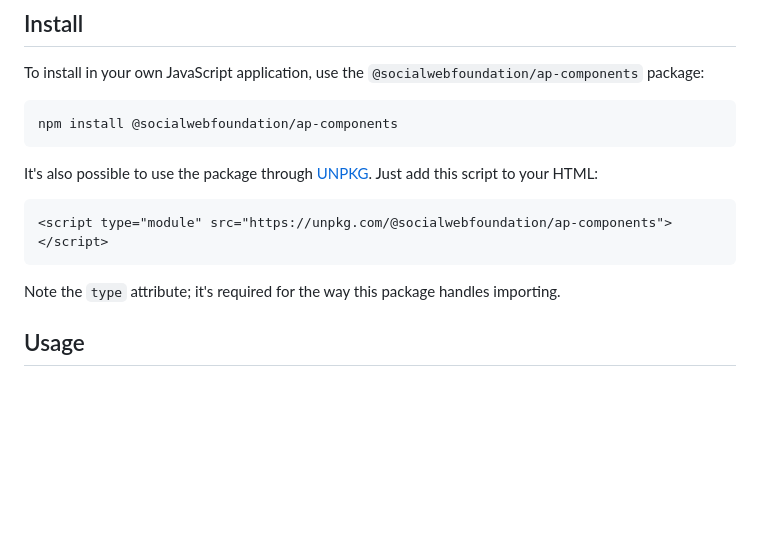
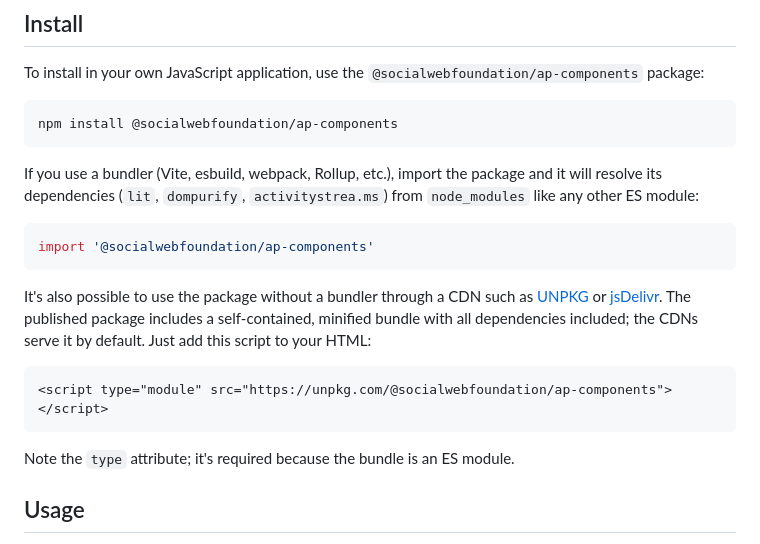
Before and after one commit to social-web-foundation/ap-components, a Markdown page: README.md, the part around the change. Drawn GitHub-style; blank space fills up the shorter version.

Commit message:
doc: bundling in README

````diff
--- a/README.md
+++ b/README.md
@@ -10,13 +10,24 @@ To install in your own JavaScript application, use the `@socialwebfoundation/ap-
 npm install @socialwebfoundation/ap-components
 ```
 
-It's also possible to use the package through [UNPKG](https://unpkg.com). Just add this script to your HTML:
+If you use a bundler (Vite, esbuild, webpack, Rollup, etc.), import the package
+and it will resolve its dependencies (`lit`, `dompurify`, `activitystrea.ms`)
+from `node_modules` like any other ES module:
+
+```javascript
+import '@socialwebfoundation/ap-components'
+```
+
+It's also possible to use the package without a bundler through a CDN such as
+[UNPKG](https://unpkg.com) or [jsDelivr](https://www.jsdelivr.com). The published
+package includes a self-contained, minified bundle with all dependencies
+included; the CDNs serve it by default. Just add this script to your HTML:
 
 ```html
 <script type="module" src="https://unpkg.com/@socialwebfoundation/ap-components"></script>
 ```
 
-Note the `type` attribute; it's required for the way this package handles importing.
+Note the `type` attribute; it's required because the bundle is an ES module.
 
 ## Usage
 
````
